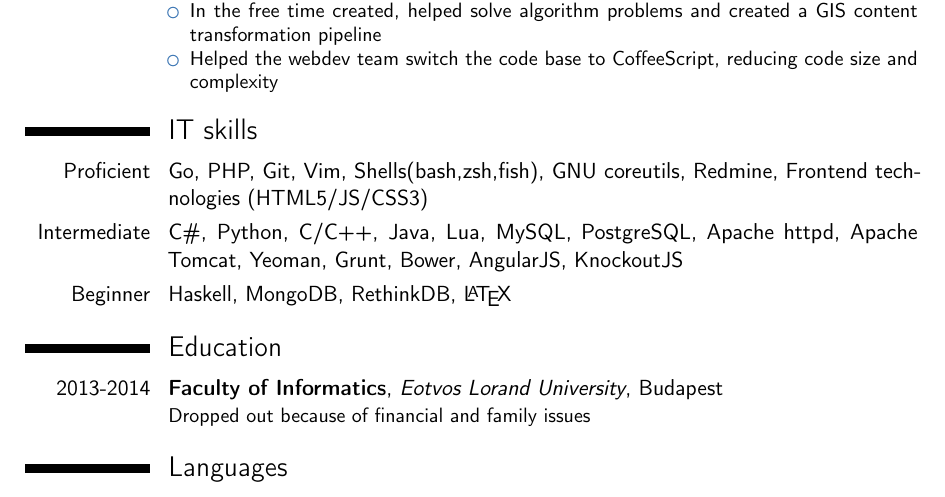
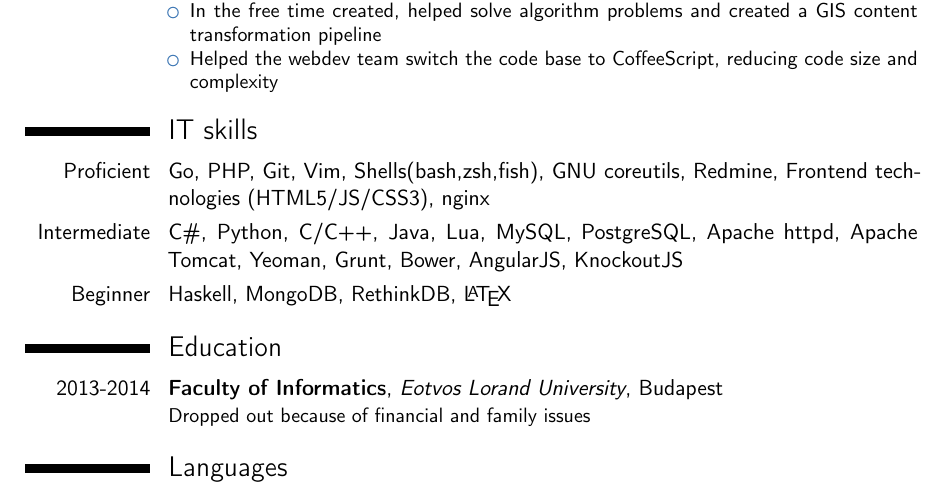
Before and after one commit to thenonameguy/cv, a LaTeX CV (cv.tex): part of page 1 of 2, cut so that both start at the same text. Compiled offline with pdfLaTeX.

Commit message:
Added nginx to proficient list

```diff
--- a/cv.tex
+++ b/cv.tex
@@ -67,7 +67,7 @@
   \end{itemize}}
 
 \section{IT skills}
-\cvitem{Proficient}{Go, PHP, Git, Vim, Shells(bash,zsh,fish), GNU coreutils, Redmine, Frontend technologies (HTML5/JS/CSS3) }
+\cvitem{Proficient}{Go, PHP, Git, Vim, Shells(bash,zsh,fish), GNU coreutils, Redmine, Frontend technologies (HTML5/JS/CSS3), nginx }
 \cvitem{Intermediate}{C\#, Python, C/C++, Java, Lua, MySQL, PostgreSQL, Apache httpd, Apache Tomcat, Yeoman, Grunt, Bower, AngularJS, KnockoutJS}
 \cvitem{Beginner}{Haskell, MongoDB, RethinkDB, \LaTeX}
 
```
